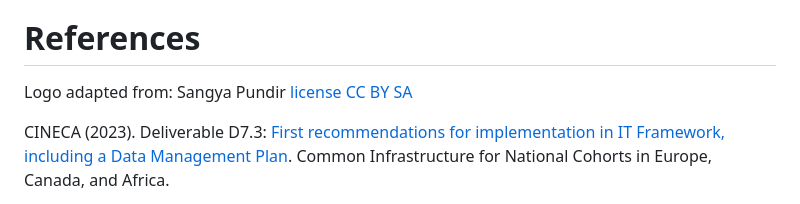
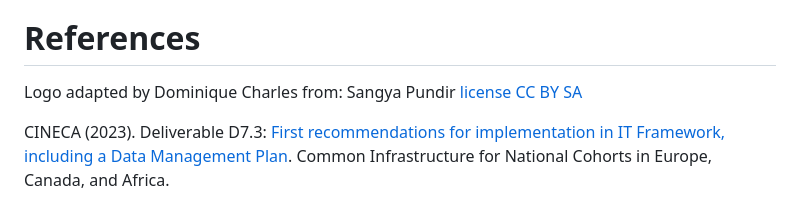
Before and after one commit to FAIRERdata/.github, a Markdown page: README.md, the part around the change. GitHub-like rendering.

```diff
--- a/README.md
+++ b/README.md
@@ -10,7 +10,7 @@ Ethical data means that: (a) Data are collected and managed in compliance with r
 ## Reproducible
 Reproducible data means that the final data are computationally reproducible, i.e. a 3rd party can verify the data lineage and processing, reanalyze the data and obtain consistent computational results using the provider’s input raw data, computational steps, methods, computer code, and conditions of analysis in order to determine if the same result emerges from the reprocessing and reanalysis (NASEM 2019). All published data needs to be reproducible. Note that reproducibility is a different concept from replicability. In the latter case, the final published data are linked to sufficiently detailed methods and information to support verification of replicability such that a 3rd party would be able to verify the results based on the independent collection of new raw data using similar or different methods but leading to comparable results (NASEM 2019).
 # References
-Logo adapted from: Sangya Pundir [license CC BY SA]([https://pages.github.com/](https://creativecommons.org/licenses/by-sa/4.0/deed.en)https://creativecommons.org/licenses/by-sa/4.0/deed.en)
+Logo adapted by Dominique Charles from: Sangya Pundir [license CC BY SA]([https://pages.github.com/](https://creativecommons.org/licenses/by-sa/4.0/deed.en)https://creativecommons.org/licenses/by-sa/4.0/deed.en)
 
 CINECA (2023). Deliverable D7.3: [First recommendations for implementation in IT Framework, including a Data Management Plan](https://can01.safelinks.protection.outlook.com/?url=https%3A%2F%2Fzenodo.org%2Frecord%2F7680755%23.ZEf45_zMJnI&data=05%7C01%7CClaire.Austin%40ec.gc.ca%7Cef6dac7f47e147e7ff9e08dbbae47574%7C740c5fd36e8b41769cc9454dbe4e62c4%7C0%7C0%7C638309263223423101%7CUnknown%7CTWFpbGZsb3d8eyJWIjoiMC4wLjAwMDAiLCJQIjoiV2luMzIiLCJBTiI6Ik1haWwiLCJXVCI6Mn0%3D%7C3000%7C%7C%7C&sdata=gDg3fNP1O7EaG7HHge%2BP5RQ5xRPCvBo2%2FeG7YeBmkrI%3D&reserved=0). Common Infrastructure for National Cohorts in Europe, Canada, and Africa.
 
```
